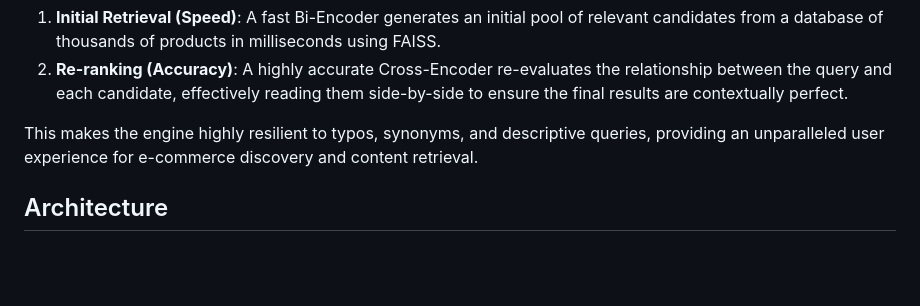
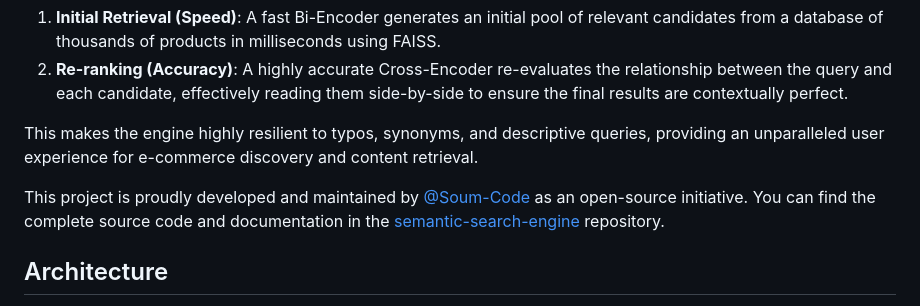
Before and after one commit to Soum-Code/semantic-search-engine, a Markdown page: README.md, the part around the change. GitHub-like rendering; blank space fills up the shorter version.

Commit message:
docs: Add GitHub repository link to About section

```diff
--- a/README.md
+++ b/README.md
@@ -13,6 +13,8 @@ Furthermore, this engine goes beyond simple vector similarity by implementing a
 2. **Re-ranking (Accuracy)**: A highly accurate Cross-Encoder re-evaluates the relationship between the query and each candidate, effectively reading them side-by-side to ensure the final results are contextually perfect.
 
 This makes the engine highly resilient to typos, synonyms, and descriptive queries, providing an unparalleled user experience for e-commerce discovery and content retrieval.
+
+This project is proudly developed and maintained by [@Soum-Code](https://github.com/Soum-Code) as an open-source initiative. You can find the complete source code and documentation in the [semantic-search-engine](https://github.com/Soum-Code/semantic-search-engine) repository.
 
 ## Architecture
 
```
